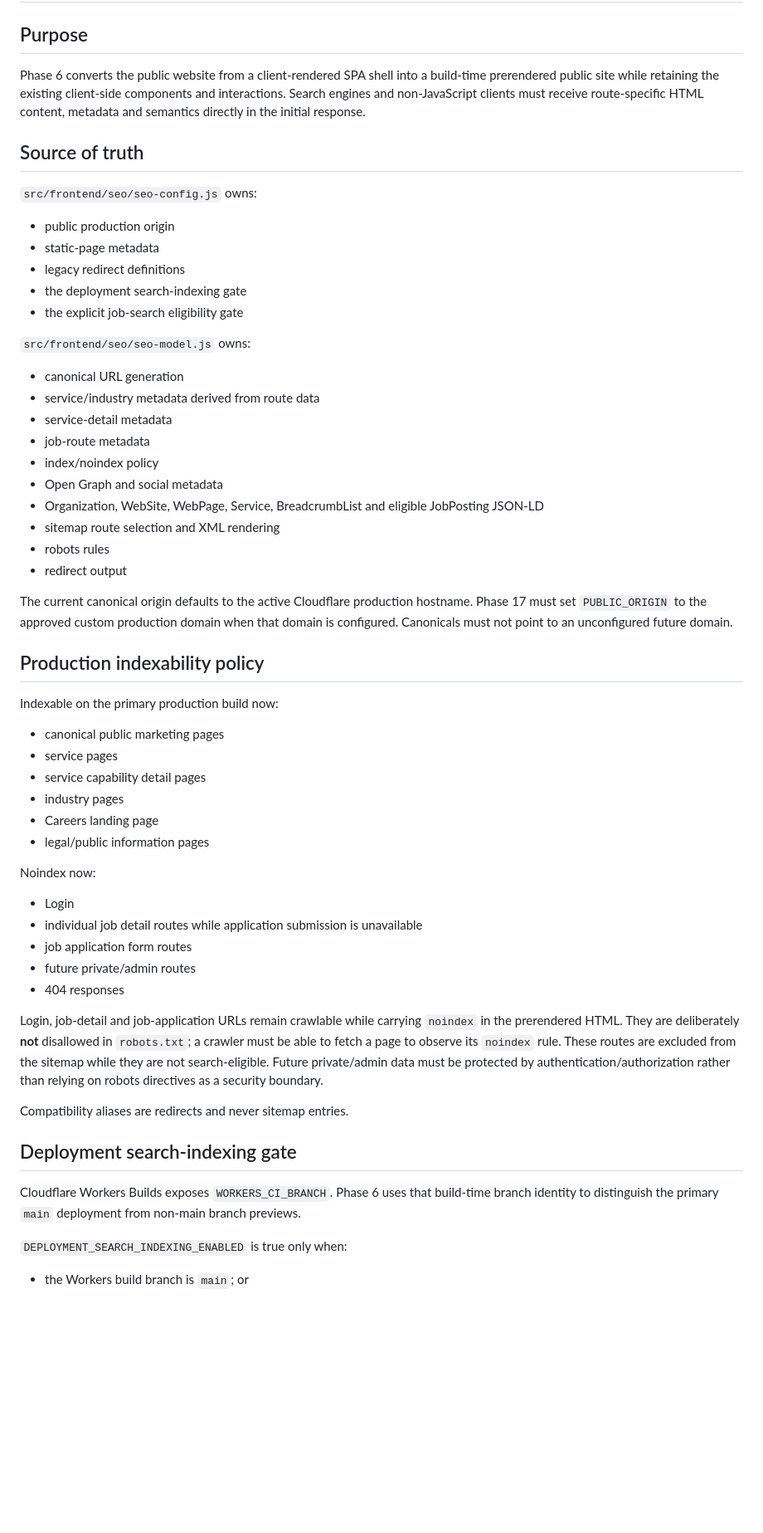
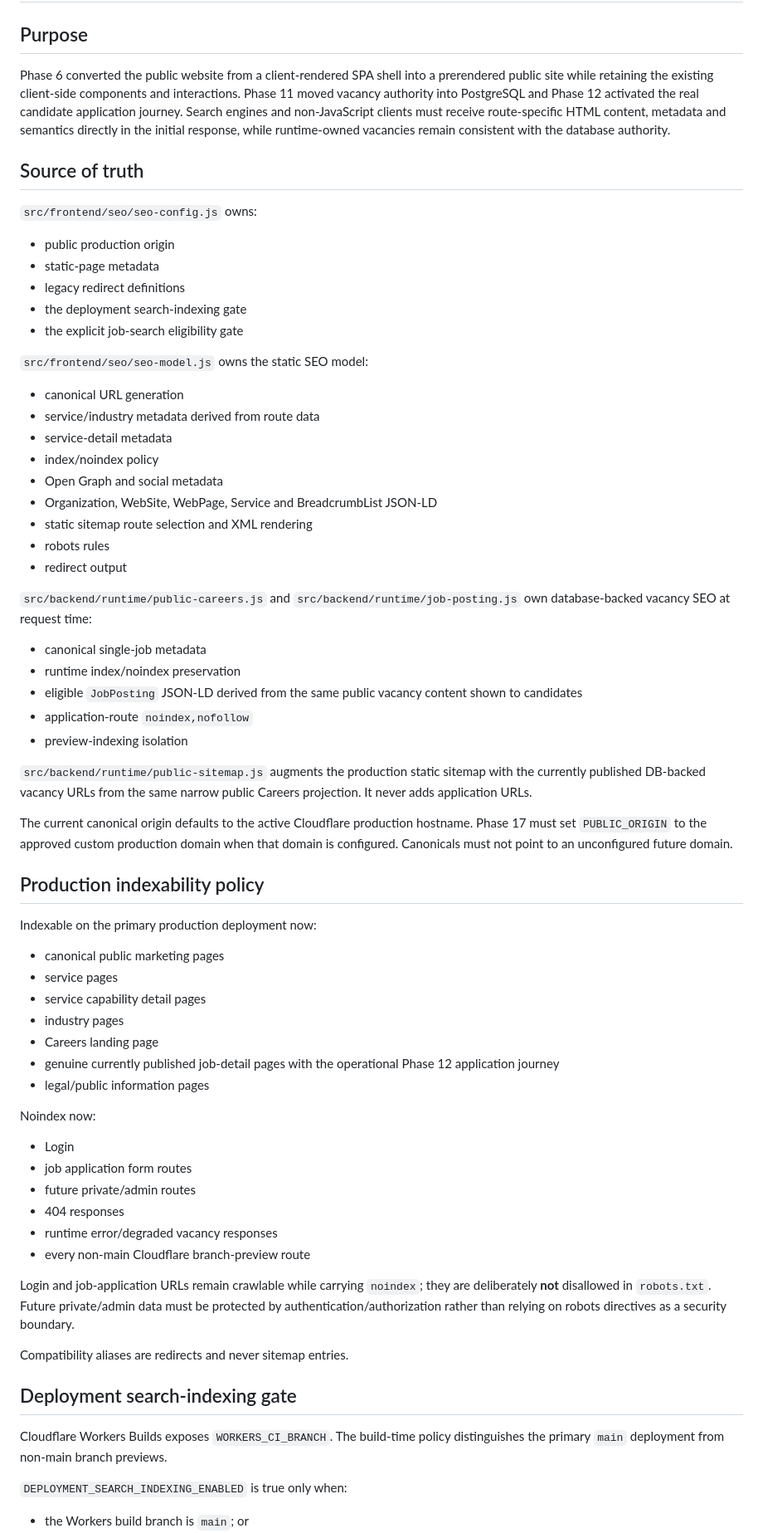
Before and after one commit to RCITCS/RC_IT_CONSULTING_SERVICES, a Markdown page: docs/SEO_ARCHITECTURE.md, the part around one of its changes. Shown at 83% size. Drawn GitHub-style; blank space fills up the shorter version.

```diff
--- a/docs/SEO_ARCHITECTURE.md
+++ b/docs/SEO_ARCHITECTURE.md
@@ -2,7 +2,7 @@
 
 ## Purpose
 
-Phase 6 converts the public website from a client-rendered SPA shell into a build-time prerendered public site while retaining the existing client-side components and interactions. Search engines and non-JavaScript clients must receive route-specific HTML content, metadata and semantics directly in the initial response.
+Phase 6 converted the public website from a client-rendered SPA shell into a prerendered public site while retaining the existing client-side components and interactions. Phase 11 moved vacancy authority into PostgreSQL and Phase 12 activated the real candidate application journey. Search engines and non-JavaScript clients must receive route-specific HTML content, metadata and semantics directly in the initial response, while runtime-owned vacancies remain consistent with the database authority.
 
 ## Source of truth
 
@@ -14,47 +14,58 @@ Phase 6 converts the public website from a client-rendered SPA shell into a buil
 - the deployment search-indexing gate
 - the explicit job-search eligibility gate
 
-`src/frontend/seo/seo-model.js` owns:
+`src/frontend/seo/seo-model.js` owns the static SEO model:
 
 - canonical URL generation
 - service/industry metadata derived from route data
 - service-detail metadata
-- job-route metadata
 - index/noindex policy
 - Open Graph and social metadata
-- Organization, WebSite, WebPage, Service, BreadcrumbList and eligible JobPosting JSON-LD
-- sitemap route selection and XML rendering
+- Organization, WebSite, WebPage, Service and BreadcrumbList JSON-LD
+- static sitemap route selection and XML rendering
 - robots rules
 - redirect output
+
+`src/backend/runtime/public-careers.js` and `src/backend/runtime/job-posting.js` own database-backed vacancy SEO at request time:
+
+- canonical single-job metadata
+- runtime index/noindex preservation
+- eligible `JobPosting` JSON-LD derived from the same public vacancy content shown to candidates
+- application-route `noindex,nofollow`
+- preview-indexing isolation
+
+`src/backend/runtime/public-sitemap.js` augments the production static sitemap with the currently published DB-backed vacancy URLs from the same narrow public Careers projection. It never adds application URLs.
 
 The current canonical origin defaults to the active Cloudflare production hostname. Phase 17 must set `PUBLIC_ORIGIN` to the approved custom production domain when that domain is configured. Canonicals must not point to an unconfigured future domain.
 
 ## Production indexability policy
 
-Indexable on the primary production build now:
+Indexable on the primary production deployment now:
 
 - canonical public marketing pages
 - service pages
 - service capability detail pages
 - industry pages
 - Careers landing page
+- genuine currently published job-detail pages with the operational Phase 12 application journey
 - legal/public information pages
 
 Noindex now:
 
 - Login
-- individual job detail routes while application submission is unavailable
 - job application form routes
 - future private/admin routes
 - 404 responses
+- runtime error/degraded vacancy responses
+- every non-main Cloudflare branch-preview route
 
-Login, job-detail and job-application URLs remain crawlable while carrying `noindex` in the prerendered HTML. They are deliberately **not** disallowed in `robots.txt`; a crawler must be able to fetch a page to observe its `noindex` rule. These routes are excluded from the sitemap while they are not search-eligible. Future private/admin data must be protected by authentication/authorization rather than relying on robots directives as a security boundary.
+Login and job-application URLs remain crawlable while carrying `noindex`; they are deliberately **not** disallowed in `robots.txt`. Future private/admin data must be protected by authentication/authorization rather than relying on robots directives as a security boundary.
 
 Compatibility aliases are redirects and never sitemap entries.
 
 ## Deployment search-indexing gate
 
-Cloudflare Workers Builds exposes `WORKERS_CI_BRANCH`. Phase 6 uses that build-time branch identity to distinguish the primary `main` deployment from non-main branch previews.
+Cloudflare Workers Builds exposes `WORKERS_CI_BRANCH`. The build-time policy distinguishes the primary `main` deployment from non-main branch previews.
 
 `DEPLOYMENT_SEARCH_INDEXING_ENABLED` is true only when:
 
```
Also changed, not shown: other parts of docs/SEO_ARCHITECTURE.md (+32 -23 lines).
